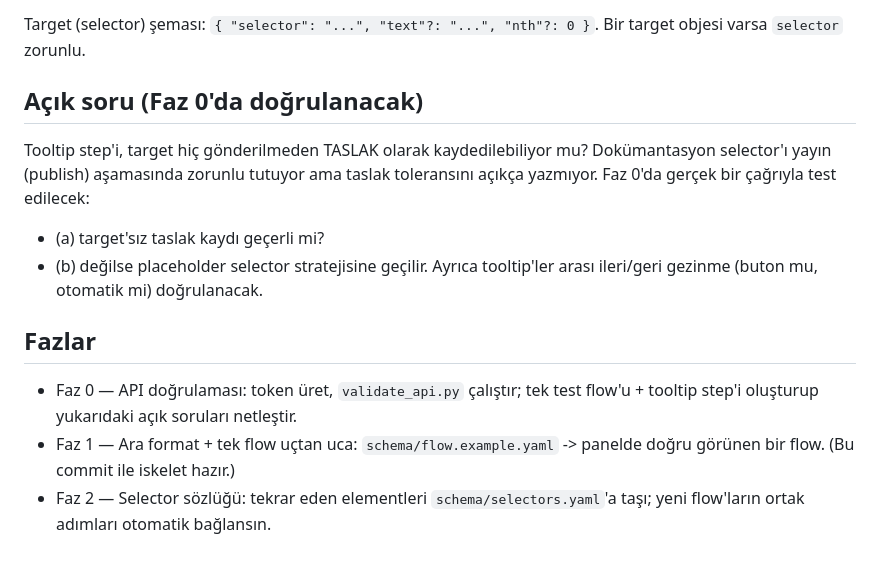
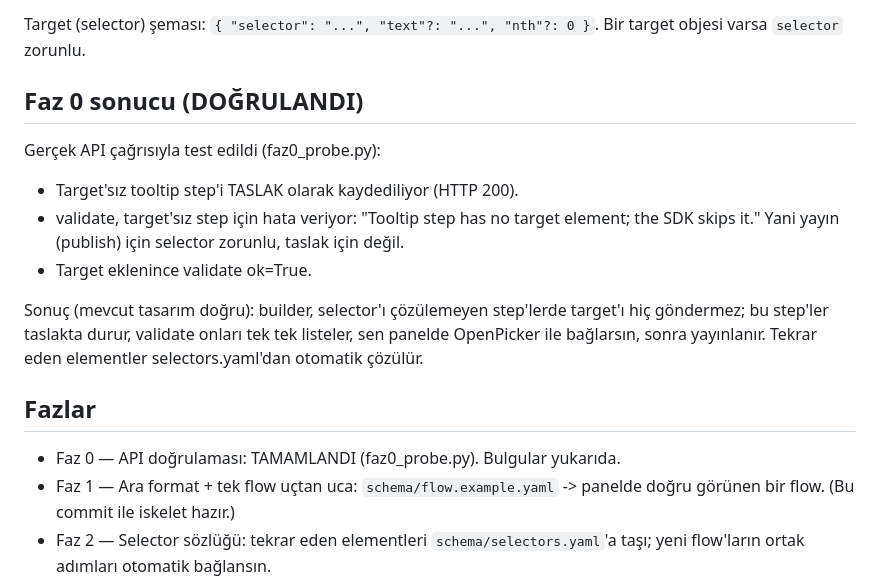
Before and after one commit to resulozyurt/UserTour-Automation-v1, a Markdown page: docs/roadmap.md, the part around the change. Rendered like a GitHub page; blank space fills up the shorter version.

Commit message:
Record Phase 0 results: draft accepts a missing target
Confirmed against the live API: a tooltip step saves in a draft without a
target (200), validation flags it as needing a target element, and it becomes
publishable once a selector is set. This matches the builder's design, which
omits the target when a selector is unresolved and leaves it for manual
binding. Mark Phase 0 done in the roadmap.

Co-Authored-By: Claude Opus 4.8 <noreply@anthropic.com>
Claude-Session: https://claude.ai/code/session_01Aip1NacDkDPYbWAy8Xt4Bs

```diff
--- a/docs/roadmap.md
+++ b/docs/roadmap.md
@@ -39,19 +39,24 @@ content[], triggers, onClick`. Tooltip başlığı ve metni ayrı alan değil;
 Target (selector) şeması: `{ "selector": "...", "text"?: "...", "nth"?: 0 }`.
 Bir target objesi varsa `selector` zorunlu.
 
-## Açık soru (Faz 0'da doğrulanacak)
+## Faz 0 sonucu (DOĞRULANDI)
 
-Tooltip step'i, target hiç gönderilmeden TASLAK olarak kaydedilebiliyor mu?
-Dokümantasyon selector'ı yayın (publish) aşamasında zorunlu tutuyor ama taslak
-toleransını açıkça yazmıyor. Faz 0'da gerçek bir çağrıyla test edilecek:
-- (a) target'sız taslak kaydı geçerli mi?
-- (b) değilse placeholder selector stratejisine geçilir.
-Ayrıca tooltip'ler arası ileri/geri gezinme (buton mu, otomatik mi) doğrulanacak.
+Gerçek API çağrısıyla test edildi (faz0_probe.py):
+
+- Target'sız tooltip step'i TASLAK olarak kaydediliyor (HTTP 200).
+- validate, target'sız step için hata veriyor: "Tooltip step has no target
+  element; the SDK skips it." Yani yayın (publish) için selector zorunlu,
+  taslak için değil.
+- Target eklenince validate ok=True.
+
+Sonuç (mevcut tasarım doğru): builder, selector'ı çözülemeyen step'lerde target'ı
+hiç göndermez; bu step'ler taslakta durur, validate onları tek tek listeler, sen
+panelde OpenPicker ile bağlarsın, sonra yayınlanır. Tekrar eden elementler
+selectors.yaml'dan otomatik çözülür.
 
 ## Fazlar
 
-- Faz 0 — API doğrulaması: token üret, `validate_api.py` çalıştır; tek test
-  flow'u + tooltip step'i oluşturup yukarıdaki açık soruları netleştir.
+- Faz 0 — API doğrulaması: TAMAMLANDI (faz0_probe.py). Bulgular yukarıda.
 - Faz 1 — Ara format + tek flow uçtan uca: `schema/flow.example.yaml` -> panelde
   doğru görünen bir flow. (Bu commit ile iskelet hazır.)
 - Faz 2 — Selector sözlüğü: tekrar eden elementleri `schema/selectors.yaml`'a taşı;
```
